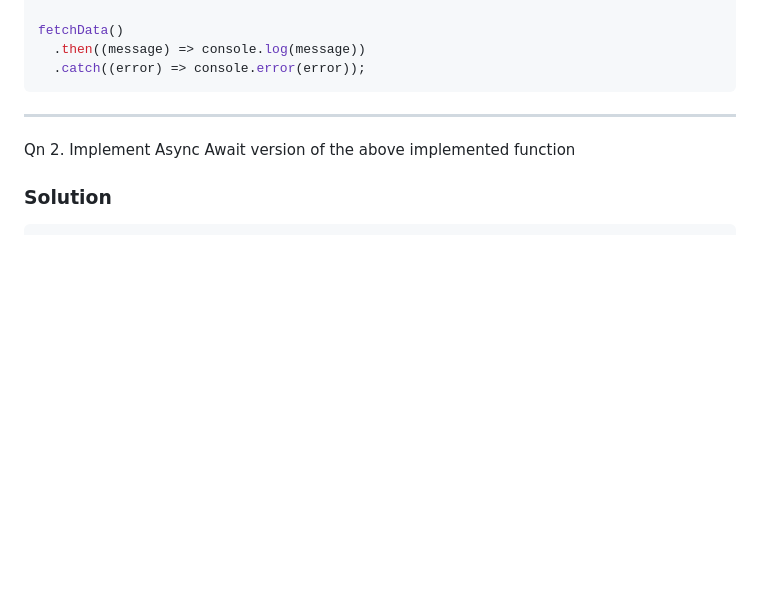
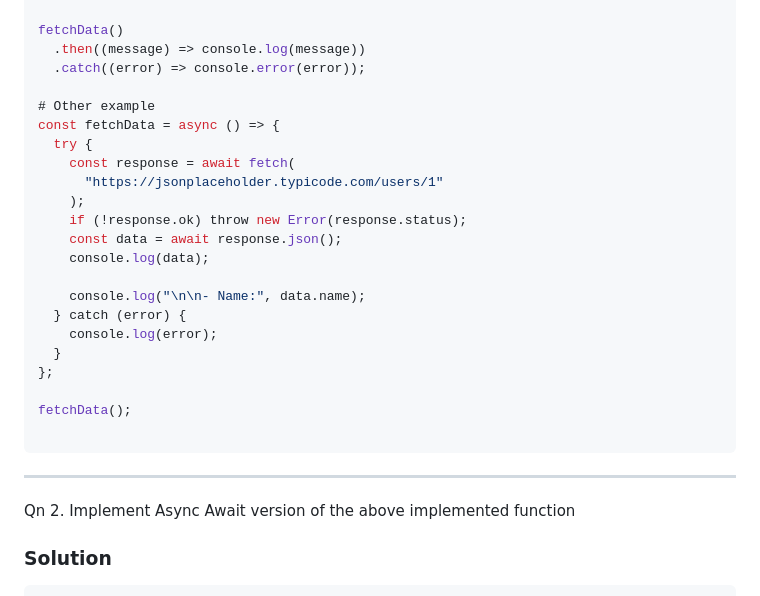
Before and after one commit to elyse502/the-gym-asyncAndEventBasedProgramming-Exercices, a Markdown page: MentalModelSession-Practicals/README.md, the part around the change. Drawn GitHub-style; blank space fills up the shorter version.

Commit message:
docs: update README with exercise information

````diff
--- a/MentalModelSession-Practicals/README.md
+++ b/MentalModelSession-Practicals/README.md
@@ -36,6 +36,25 @@ function fetchData() {
 fetchData()
   .then((message) => console.log(message))
   .catch((error) => console.error(error));
+
+# Other example
+const fetchData = async () => {
+  try {
+    const response = await fetch(
+      "https://jsonplaceholder.typicode.com/users/1"
+    );
+    if (!response.ok) throw new Error(response.status);
+    const data = await response.json();
+    console.log(data);
+
+    console.log("\n\n- Name:", data.name);
+  } catch (error) {
+    console.log(error);
+  }
+};
+
+fetchData();
+
 ```
 
 ---
````
